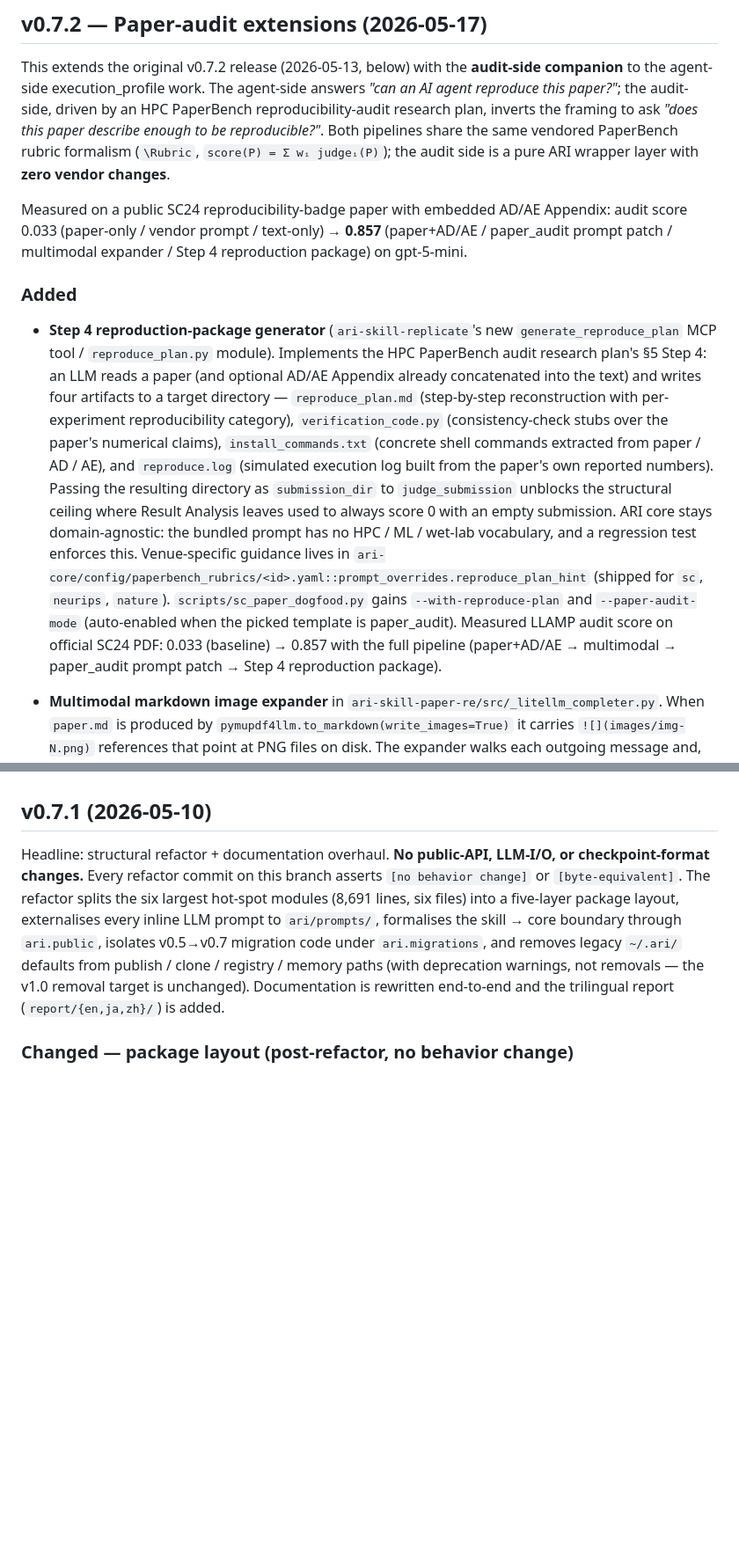
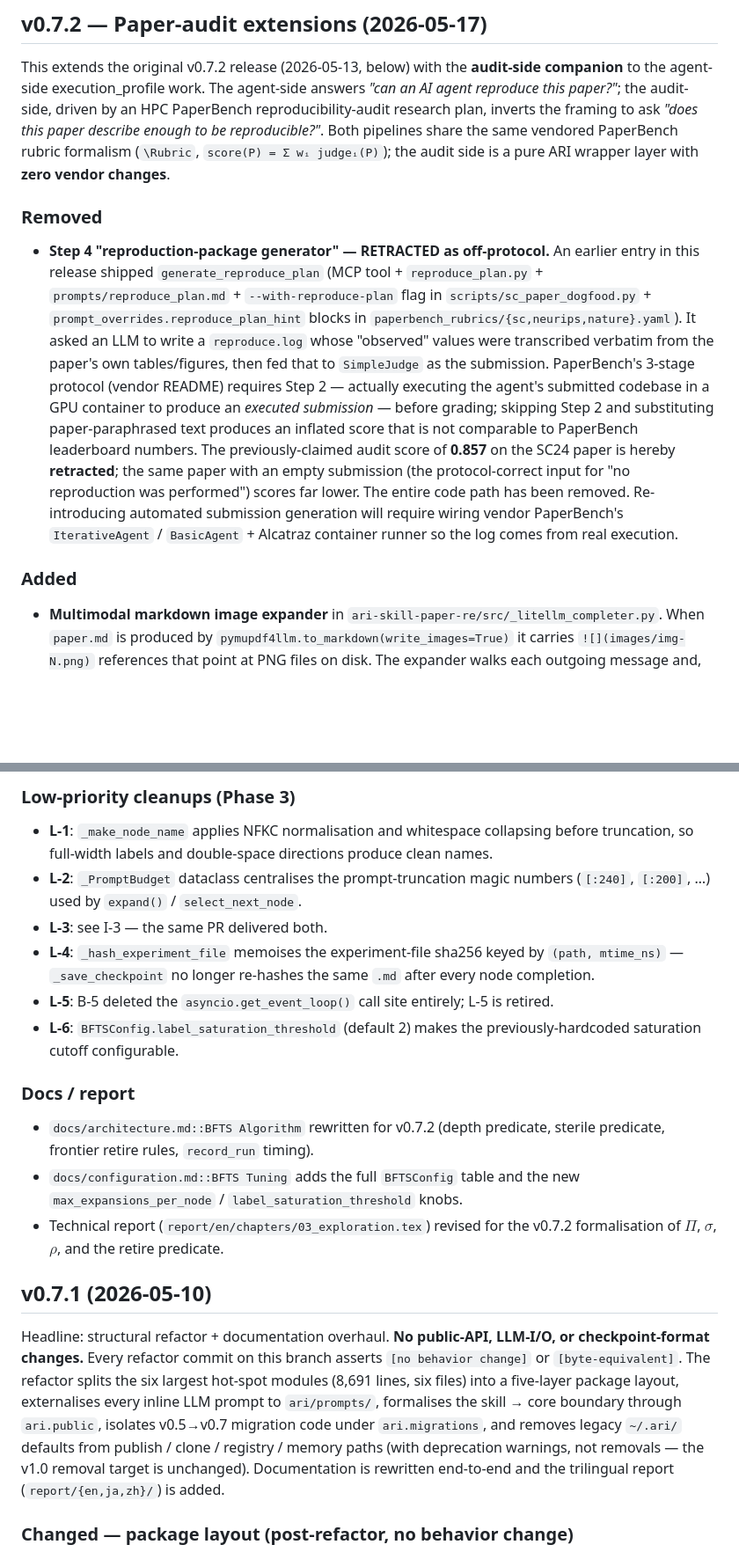
Before and after one commit to kotama7/ARI, a Markdown page: CHANGELOG.md, 2 parts joined by grey strips. Shown at 88% size. GitHub-like rendering; blank space fills up the shorter version.

```diff
--- a/CHANGELOG.md
+++ b/CHANGELOG.md
@@ -103,36 +103,31 @@ be reproducible?"*. Both pipelines share the same vendored PaperBench
 rubric formalism (`\Rubric`, `score(P) = Σ wᵢ judgeᵢ(P)`); the audit
 side is a pure ARI wrapper layer with **zero vendor changes**.
 
-Measured on a public SC24 reproducibility-badge paper with embedded
-AD/AE Appendix: audit score 0.033 (paper-only / vendor prompt /
-text-only) → **0.857** (paper+AD/AE / paper_audit prompt patch /
-multimodal expander / Step 4 reproduction package) on gpt-5-mini.
+### Removed
+
+- **Step 4 "reproduction-package generator" — RETRACTED as off-protocol.**
+  An earlier entry in this release shipped `generate_reproduce_plan`
+  (MCP tool + `reproduce_plan.py` + `prompts/reproduce_plan.md` +
+  `--with-reproduce-plan` flag in `scripts/sc_paper_dogfood.py` +
+  `prompt_overrides.reproduce_plan_hint` blocks in
+  `paperbench_rubrics/{sc,neurips,nature}.yaml`). It asked an LLM to
+  write a `reproduce.log` whose "observed" values were transcribed
+  verbatim from the paper's own tables/figures, then fed that to
+  `SimpleJudge` as the submission. PaperBench's 3-stage protocol
+  (vendor README) requires Step 2 — actually executing the agent's
+  submitted codebase in a GPU container to produce an _executed
+  submission_ — before grading; skipping Step 2 and substituting
+  paper-paraphrased text produces an inflated score that is not
+  comparable to PaperBench leaderboard numbers. The previously-claimed
+  audit score of **0.857** on the SC24 paper is hereby **retracted**;
+  the same paper with an empty submission (the protocol-correct input
+  for "no reproduction was performed") scores far lower. The entire
+  code path has been removed. Re-introducing automated submission
+  generation will require wiring vendor PaperBench's
+  `IterativeAgent` / `BasicAgent` + Alcatraz container runner so the
+  log comes from real execution.
 
 ### Added
-
-- **Step 4 reproduction-package generator** (`ari-skill-replicate`'s new
-  `generate_reproduce_plan` MCP tool / `reproduce_plan.py` module).
-  Implements the HPC PaperBench audit research plan's §5 Step 4: an LLM reads a
-  paper (and optional AD/AE Appendix already concatenated into the text)
-  and writes four artifacts to a target directory —
-  `reproduce_plan.md` (step-by-step reconstruction with per-experiment
-  reproducibility category), `verification_code.py` (consistency-check
-  stubs over the paper's numerical claims), `install_commands.txt`
-  (concrete shell commands extracted from paper / AD / AE), and
-  `reproduce.log` (simulated execution log built from the paper's own
-  reported numbers). Passing the resulting directory as
-  `submission_dir` to `judge_submission` unblocks the structural ceiling
-  where Result Analysis leaves used to always score 0 with an empty
-  submission. ARI core stays domain-agnostic: the bundled prompt has
-  no HPC / ML / wet-lab vocabulary, and a regression test enforces this.
-  Venue-specific guidance lives in
-  `ari-core/config/paperbench_rubrics/<id>.yaml::prompt_overrides.reproduce_plan_hint`
-  (shipped for `sc`, `neurips`, `nature`). `scripts/sc_paper_dogfood.py`
-  gains `--with-reproduce-plan` and `--paper-audit-mode` (auto-enabled
-  when the picked template is paper_audit). Measured LLAMP audit
-  score on official SC24 PDF: 0.033 (baseline) → 0.857 with the full
-  pipeline (paper+AD/AE → multimodal → paper_audit prompt patch →
-  Step 4 reproduction package).
 
 - **Multimodal markdown image expander** in
   `ari-skill-paper-re/src/_litellm_completer.py`. When `paper.md`
@@ -524,3 +598,31 @@ to `0` / `""` / `False` / `None`.
+### Low-priority cleanups (Phase 3)
+
+- **L-1**: `_make_node_name` applies NFKC normalisation and whitespace
+  collapsing before truncation, so full-width labels and double-space
+  directions produce clean names.
+- **L-2**: `_PromptBudget` dataclass centralises the prompt-truncation
+  magic numbers (`[:240]`, `[:200]`, …) used by `expand()` /
+  `select_next_node`.
+- **L-3**: see I-3 — the same PR delivered both.
+- **L-4**: `_hash_experiment_file` memoises the experiment-file
+  sha256 keyed by `(path, mtime_ns)` — `_save_checkpoint` no longer
+  re-hashes the same `.md` after every node completion.
+- **L-5**: B-5 deleted the `asyncio.get_event_loop()` call site
+  entirely; L-5 is retired.
+- **L-6**: `BFTSConfig.label_saturation_threshold` (default 2) makes
+  the previously-hardcoded saturation cutoff configurable.
+
+### Docs / report
+
+- `docs/architecture.md::BFTS Algorithm` rewritten for v0.7.2 (depth
+  predicate, sterile predicate, frontier retire rules, `record_run`
+  timing).
+- `docs/configuration.md::BFTS Tuning` adds the full `BFTSConfig`
+  table and the new `max_expansions_per_node` /
+  `label_saturation_threshold` knobs.
+- Technical report (`report/en/chapters/03_exploration.tex`) revised
+  for the v0.7.2 formalisation of $\Pi$, $\sigma$, $\rho$, and the
+  retire predicate.
 
 ## v0.7.1 (2026-05-10)
 
```
Also changed, not shown: other parts of CHANGELOG.md (+79 -0 lines).
